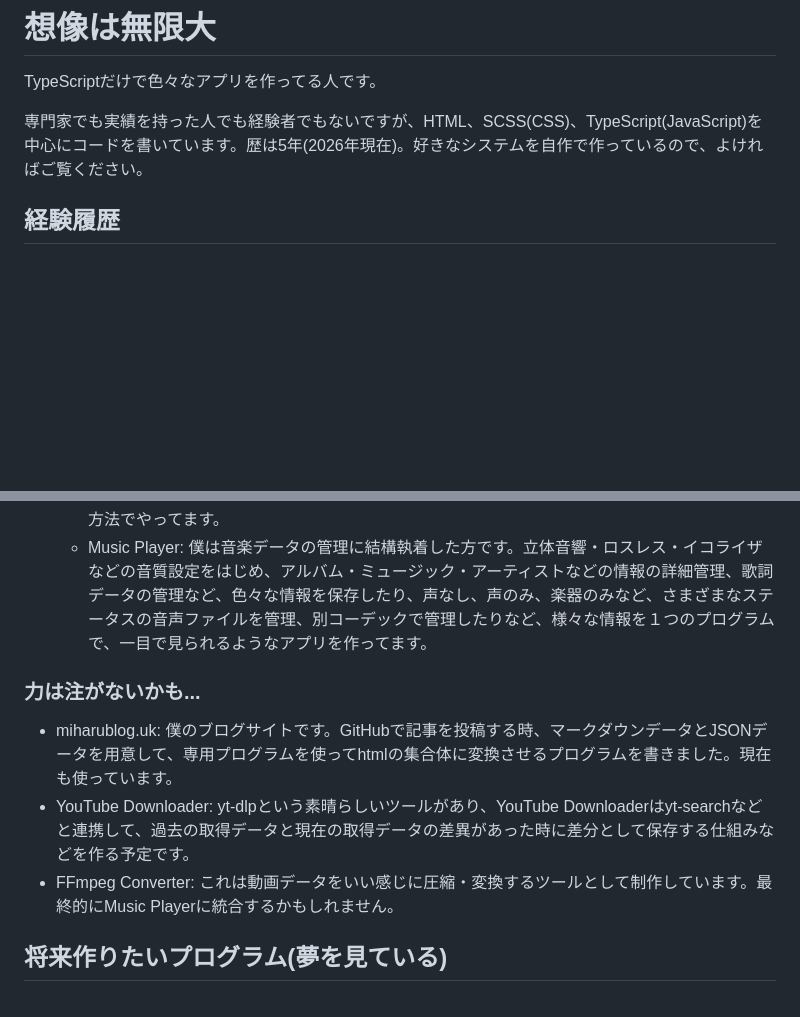
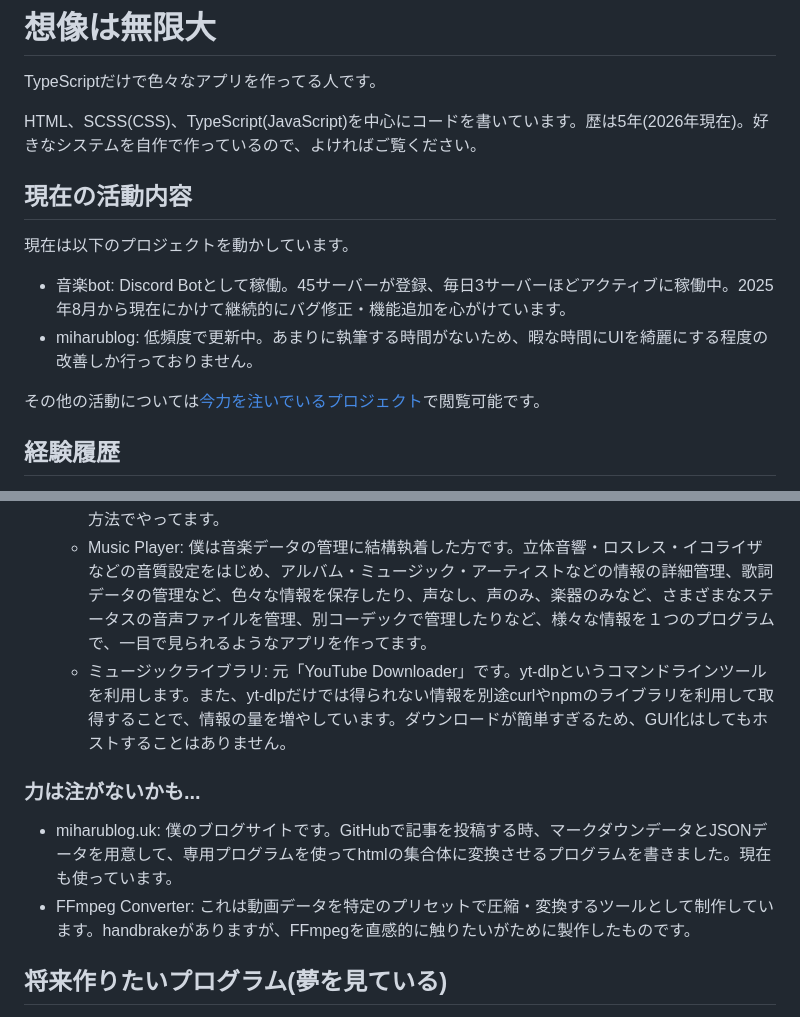
Before and after one commit to azkazunami36/azkazunami36, a Markdown page: README.md, 2 parts joined by grey strips. Rendered like a GitHub page; blank space fills up the shorter version.

Commit message:
Update README with current projects and activities
Added current activities and project details to README.

```diff
--- a/README.md
+++ b/README.md
@@ -1,7 +1,14 @@
 # 想像は無限大
 TypeScriptだけで色々なアプリを作ってる人です。
 
-専門家でも実績を持った人でも経験者でもないですが、HTML、SCSS(CSS)、TypeScript(JavaScript)を中心にコードを書いています。歴は5年(2026年現在)。好きなシステムを自作で作っているので、よければご覧ください。
+HTML、SCSS(CSS)、TypeScript(JavaScript)を中心にコードを書いています。歴は5年(2026年現在)。好きなシステムを自作で作っているので、よければご覧ください。
+
+## 現在の活動内容
+現在は以下のプロジェクトを動かしています。
+- 音楽bot: Discord Botとして稼働。45サーバーが登録、毎日3サーバーほどアクティブに稼働中。2025年8月から現在にかけて継続的にバグ修正・機能追加を心がけています。
+- miharublog: 低頻度で更新中。あまりに執筆する時間がないため、暇な時間にUIを綺麗にする程度の改善しか行っておりません。
+
+その他の活動については[今力を注いでいるプロジェクト](##今力を注いでいるプロジェクト)で閲覧可能です。
 
 ## 経験履歴
 - 2020年: 初めてのHTML。SeaMonkeyでHTMLを書いていたのを覚えてます。1行もJavaScriptが書けなかった。
@@ -21,11 +28,11 @@ TypeScriptだけで色々なアプリを作ってる人です。
 - 音楽関連ツール: 音楽botを作り、公開しました。その時「そうだ、当時作ったミュージックプレイヤー混ぜちゃおう」ということで、明確すぎる計画を立てて、順序よく作業を開始することにしました。AIを使ったり、新しい言語(Next.js, Python, C)を勉強したりしながら、完成へ向けていきます。このプロジェクトは下記の２つがきっかけです。
   - 音楽bot: 友人に突如作れと言われてしまい、作っています。たった１日で基盤を作り上げ、そして４日で相当な機能を完成。８月から作り始めて９月に中断。１０月に再開し音楽botを公開運用。実際に感想を聞きながら改善を繰り返しました。AIにAPIを任せて、理想の形を作るという方法でやってます。
   - Music Player: 僕は音楽データの管理に結構執着した方です。立体音響・ロスレス・イコライザなどの音質設定をはじめ、アルバム・ミュージック・アーティストなどの情報の詳細管理、歌詞データの管理など、色々な情報を保存したり、声なし、声のみ、楽器のみなど、さまざまなステータスの音声ファイルを管理、別コーデックで管理したりなど、様々な情報を１つのプログラムで、一目で見られるようなアプリを作ってます。
+  - ミュージックライブラリ: 元「YouTube Downloader」です。yt-dlpというコマンドラインツールを利用します。また、yt-dlpだけでは得られない情報を別途curlやnpmのライブラリを利用して取得することで、情報の量を増やしています。ダウンロードが簡単すぎるため、GUI化はしてもホストすることはありません。
 
 ### 力は注がないかも...
 - miharublog.uk: 僕のブログサイトです。GitHubで記事を投稿する時、マークダウンデータとJSONデータを用意して、専用プログラムを使ってhtmlの集合体に変換させるプログラムを書きました。現在も使っています。
-- YouTube Downloader: yt-dlpという素晴らしいツールがあり、YouTube Downloaderはyt-searchなどと連携して、過去の取得データと現在の取得データの差異があった時に差分として保存する仕組みなどを作る予定です。
-- FFmpeg Converter: これは動画データをいい感じに圧縮・変換するツールとして制作しています。最終的にMusic Playerに統合するかもしれません。
+- FFmpeg Converter: これは動画データを特定のプリセットで圧縮・変換するツールとして制作しています。handbrakeがありますが、FFmpegを直感的に触りたいがために製作したものです。
 
 ## 将来作りたいプログラム(夢を見ている)
 - Media Manager: 写真、動画、音楽など全てを１つのアプリ、ライブラリ上で管理できるようにしたものです。まとめたがり屋ですが...。それぞれのメディアの重複チェックや品質管理、タグ管理など、様々な機能を詰め詰めしたいです。
```
Also changed, not shown: other parts of README.md (+1 -1 lines).
